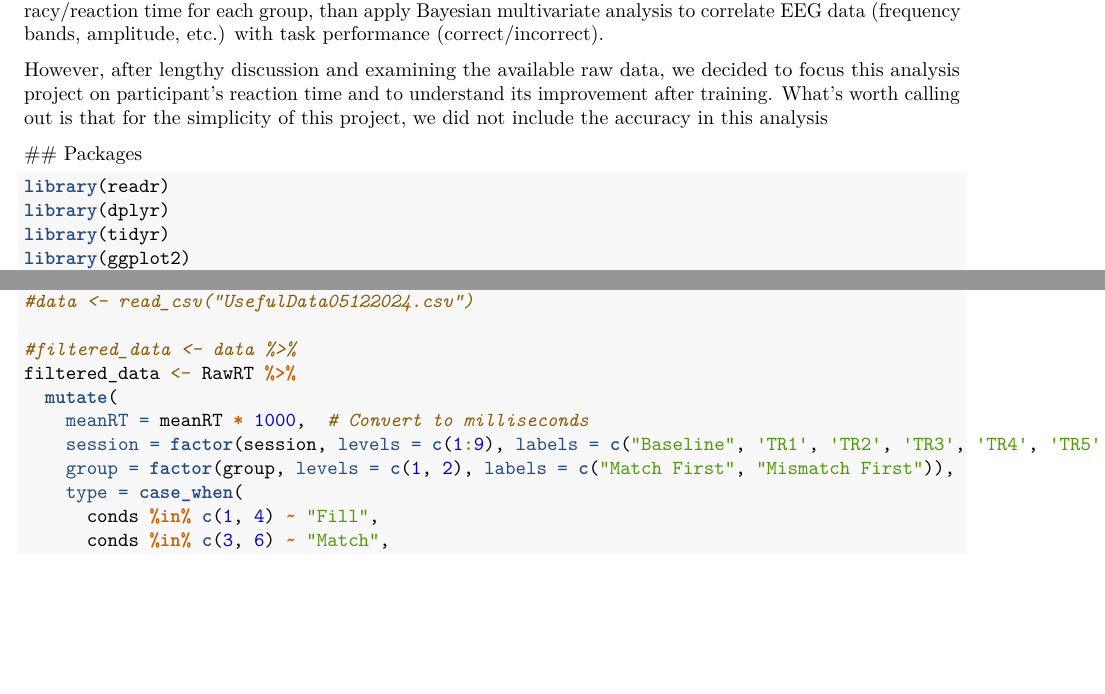
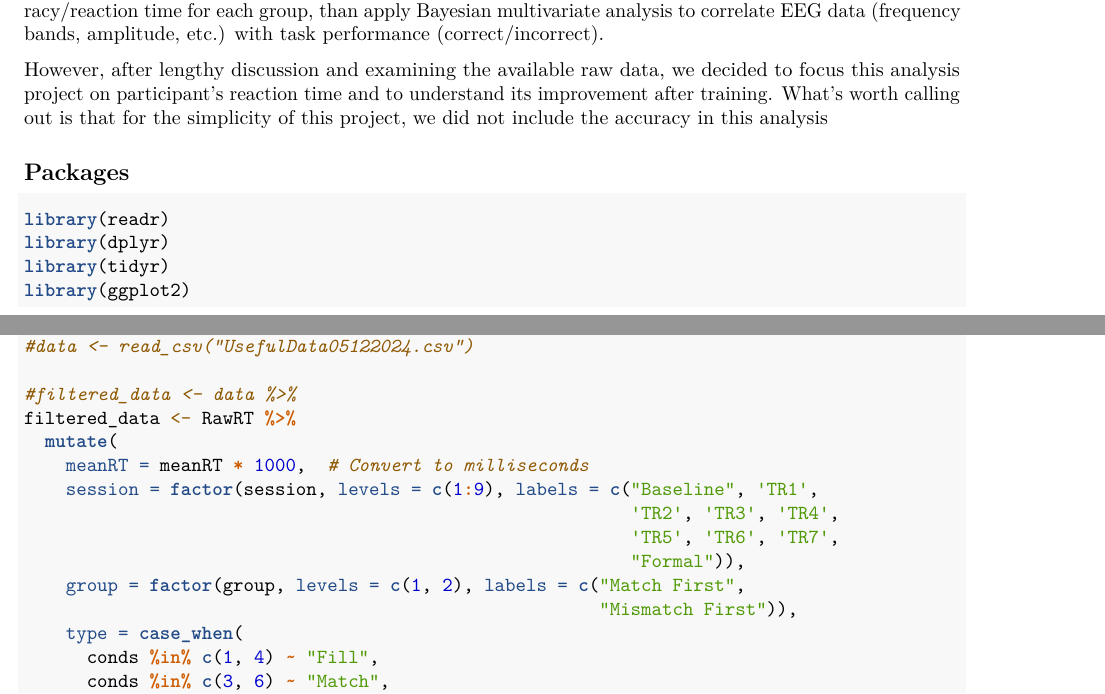
Before and after one commit to Xunzheng6/BayesianProject, an R Markdown document (Project Report.Rmd): two parts of pages 1 and 2 of 11 before the commit and two parts of pages 1 and 2 of 9 after it, joined at a grey line, cut so that both start at the same text, the shorter picture padded with empty space. Rendered offline with R 4.5, knitr and Pandoc, then LaTeX, with nearby package versions; some code elsewhere in the file could not run offline.

Commit message:
XQ's Final

````diff
--- a/Project Report.Rmd
+++ b/Project Report.Rmd
@@ -24,8 +24,7 @@ Initially, we were thinking about analyzing the data with Bayesian binomial mode
 
 However, after lengthy discussion and examining the available raw data, we decided to focus this analysis project on participant's reaction time and to understand its improvement after training. What's worth calling out is that for the simplicity of this project, we did not include the accuracy in this analysis
 
-\## Packages
-
+## Packages
 ```{r library, eval=TRUE, message=FALSE, warning=FALSE, include=TRUE}
 library(readr)
 library(dplyr)
````
Also changed, not shown: Project-Report.pdf (added), Project Report.Rmd (10 more changed lines).
